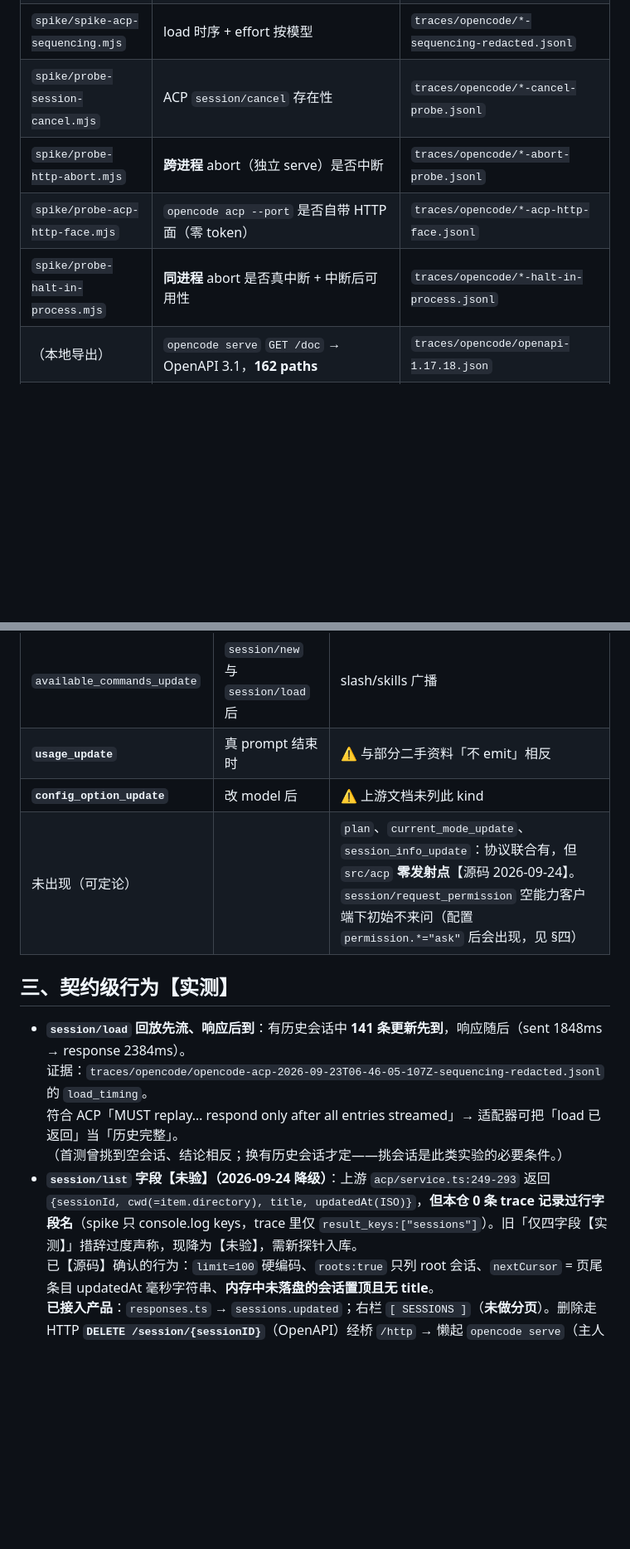
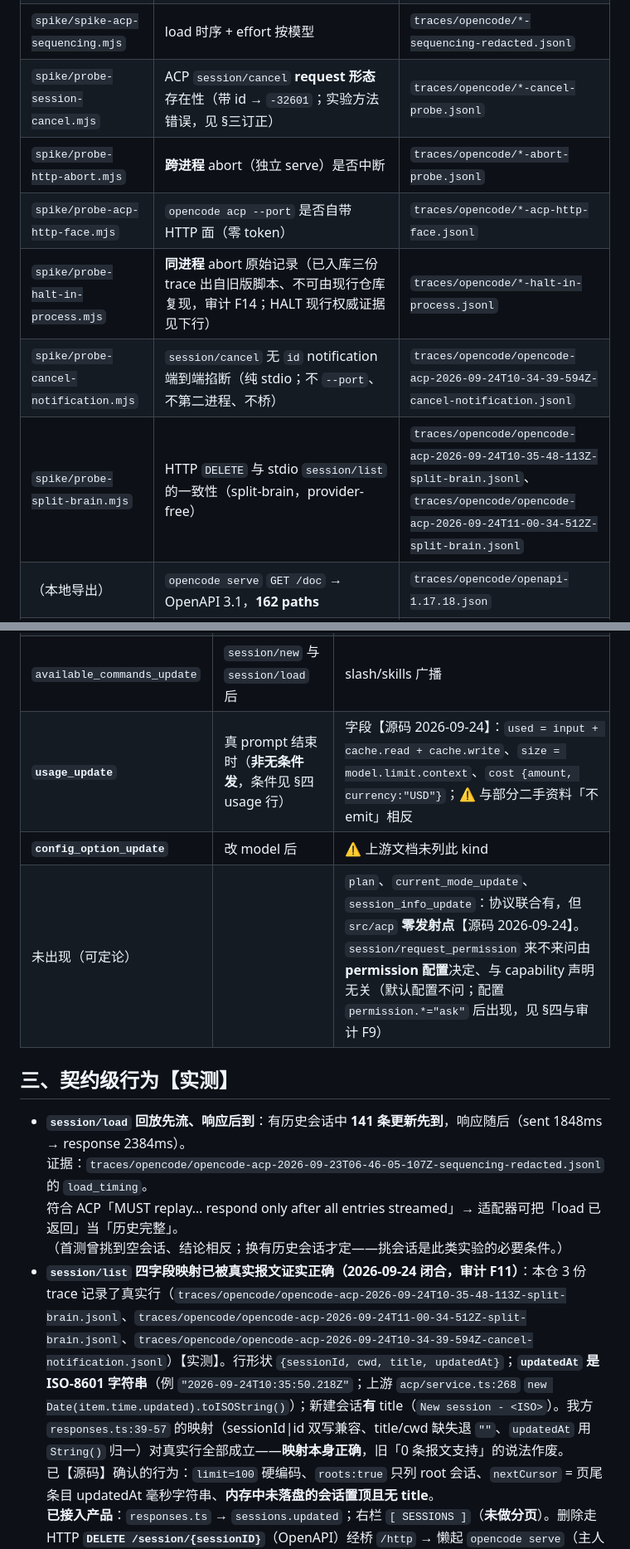
Before and after one commit to PAKIKNOWLEDGE/T3rra-C0d3, a Markdown page: docs/adapters/opencode-acp.md, 2 parts joined by grey strips. Shown at 83% size. GitHub-like rendering; blank space fills up the shorter version.

```diff
--- a/docs/adapters/opencode-acp.md
+++ b/docs/adapters/opencode-acp.md
@@ -12,10 +12,12 @@
 | `spike/spike-acp-opencode.mjs` | 握手 / 选项 / 可选真 prompt | `traces/opencode/*-handshake.jsonl`、`*-prompt.jsonl` |
 | `spike/spike-acp-load.mjs` | **脱敏** load 回放（只记 kind） | `traces/opencode/*-load-redacted.jsonl` |
 | `spike/spike-acp-sequencing.mjs` | load 时序 + effort 按模型 | `traces/opencode/*-sequencing-redacted.jsonl` |
-| `spike/probe-session-cancel.mjs` | ACP `session/cancel` 存在性 | `traces/opencode/*-cancel-probe.jsonl` |
+| `spike/probe-session-cancel.mjs` | ACP `session/cancel` **request 形态**存在性（带 id → `-32601`；实验方法错误，见 §三订正） | `traces/opencode/*-cancel-probe.jsonl` |
 | `spike/probe-http-abort.mjs` | **跨进程** abort（独立 serve）是否中断 | `traces/opencode/*-abort-probe.jsonl` |
 | `spike/probe-acp-http-face.mjs` | `opencode acp --port` 是否自带 HTTP 面（零 token） | `traces/opencode/*-acp-http-face.jsonl` |
-| `spike/probe-halt-in-process.mjs` | **同进程** abort 是否真中断 + 中断后可用性 | `traces/opencode/*-halt-in-process.jsonl` |
+| `spike/probe-halt-in-process.mjs` | **同进程** abort 原始记录（已入库三份 trace 出自旧版脚本、不可由现行仓库复现，审计 F14；HALT 现行权威证据见下行） | `traces/opencode/*-halt-in-process.jsonl` |
+| `spike/probe-cancel-notification.mjs` | `session/cancel` 无 `id` notification 端到端掐断（纯 stdio；不 `--port`、不第二进程、不桥） | `traces/opencode/opencode-acp-2026-09-24T10-34-39-594Z-cancel-notification.jsonl` |
+| `spike/probe-split-brain.mjs` | HTTP `DELETE` 与 stdio `session/list` 的一致性（split-brain，provider-free） | `traces/opencode/opencode-acp-2026-09-24T10-35-48-113Z-split-brain.jsonl`、`traces/opencode/opencode-acp-2026-09-24T11-00-34-512Z-split-brain.jsonl` |
 | （本地导出） | `opencode serve` `GET /doc` → OpenAPI 3.1，**162 paths** | `traces/opencode/openapi-1.17.18.json` |
 | （官方 schema） | `https://opencode.ai/config.json` 的 `permission` | `traces/opencode/opencode-config.schema.json` |
 
@@ -48,9 +52,9 @@
 | `user_message_chunk` | **仅回放** | 与 omp 同怪癖 |
 | `tool_call` / `tool_call_update` | 真 prompt / 回放 | 成对 |
 | `available_commands_update` | `session/new` 与 `session/load` 后 | slash/skills 广播 |
-| **`usage_update`** | 真 prompt 结束时 | ⚠️ 与部分二手资料「不 emit」相反 |
+| **`usage_update`** | 真 prompt 结束时（**非无条件发**，条件见 §四 usage 行） | 字段【源码 2026-09-24】：`used = input + cache.read + cache.write`、`size = model.limit.context`、`cost {amount, currency:"USD"}`；⚠️ 与部分二手资料「不 emit」相反 |
 | **`config_option_update`** | 改 model 后 | ⚠️ 上游文档未列此 kind |
-| 未出现（可定论） | | `plan`、`current_mode_update`、`session_info_update`：协议联合有，但 `src/acp` **零发射点**【源码 2026-09-24】。`session/request_permission` 空能力客户端下初始不来问（配置 `permission.*="ask"` 后会出现，见 §四） |
+| 未出现（可定论） | | `plan`、`current_mode_update`、`session_info_update`：协议联合有，但 `src/acp` **零发射点**【源码 2026-09-24】。`session/request_permission` 来不来问由 **permission 配置**决定、与 capability 声明无关（默认配置不问；配置 `permission.*="ask"` 后出现，见 §四与审计 F9） |
 
 ## 三、契约级行为【实测】
 
@@ -58,7 +62,7 @@
   证据：`traces/opencode/opencode-acp-2026-09-23T06-46-05-107Z-sequencing-redacted.jsonl` 的 `load_timing`。
   符合 ACP「MUST replay… respond only after all entries streamed」→ 适配器可把「load 已返回」当「历史完整」。
   （首测曾挑到空会话、结论相反；换有历史会话才定——挑会话是此类实验的必要条件。）
-- **`session/list` 字段【未验】（2026-09-24 降级）**：上游 `acp/service.ts:249-293` 返回 `{sessionId, cwd(=item.directory), title, updatedAt(ISO)}`，**但本仓 0 条 trace 记录过行字段名**（spike 只 console.log keys，trace 里仅 `result_keys:["sessions"]`）。旧「仅四字段【实测】」措辞过度声称，现降为【未验】，需新探针入库。
+- **`session/list` 四字段映射已被真实报文证实正确（2026-09-24 闭合，审计 F11）**：本仓 3 份 trace 记录了真实行（`traces/opencode/opencode-acp-2026-09-24T10-35-48-113Z-split-brain.jsonl`、`traces/opencode/opencode-acp-2026-09-24T11-00-34-512Z-split-brain.jsonl`、`traces/opencode/opencode-acp-2026-09-24T10-34-39-594Z-cancel-notification.jsonl`）【实测】。行形状 `{sessionId, cwd, title, updatedAt}`；**`updatedAt` 是 ISO-8601 字符串**（例 `"2026-09-24T10:35:50.218Z"`；上游 `acp/service.ts:268` `new Date(item.time.updated).toISOString()`）；新建会话**有** title（`New session - <ISO>`）。我方 `responses.ts:39-57` 的映射（sessionId|id 双写兼容、title/cwd 缺失退 `""`、`updatedAt` 用 `String()` 归一）对真实行全部成立——**映射本身正确**，旧「0 条报文支持」的说法作废。
   已【源码】确认的行为：`limit=100` 硬编码、`roots:true` 只列 root 会话、`nextCursor` = 页尾条目 updatedAt 毫秒字符串、**内存中未落盘的会话置顶且无 title**。
   **已接入产品**：`responses.ts` → `sessions.updated`；右栏 `[ SESSIONS ]`（**未做分页**）。删除走 HTTP **`DELETE /session/{sessionID}`**（OpenAPI）经桥 `/http` → 懒起 `opencode serve`（主人验收 #2 的路径；2026-09-24 曾把 DELETE 也改路由到 acp 端口，实测假成功——见下「DELETE 反向注意」——已改回分流）。
   LOAD 走 ACP `session/load { sessionId, cwd, mcpServers }`（与 spike 同形）。
```
Also changed, not shown: other parts of docs/adapters/opencode-acp.md (+19 -10 lines).
